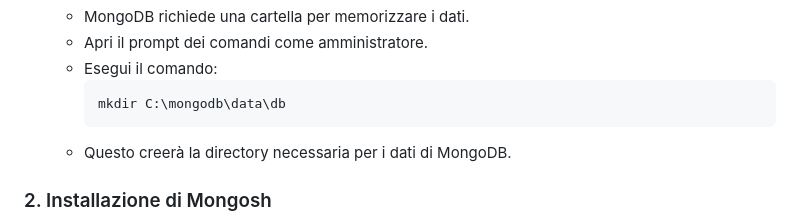
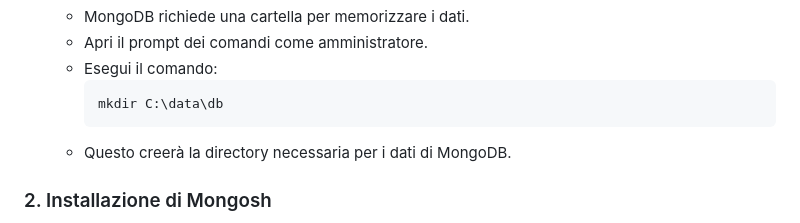
Before and after one commit to gianlucapironato/Materiale_TPS_5_2526, a Markdown page: slide_NoSQL_e_guida/guida_installazione_mongodb.md, the part around the change. Rendered like a GitHub page.

````diff
--- a/slide_NoSQL_e_guida/guida_installazione_mongodb.md
+++ b/slide_NoSQL_e_guida/guida_installazione_mongodb.md
@@ -27,7 +27,7 @@ Di seguito le istruzioni per installare MongoDB e la sua shell, Mongosh, su un s
     - Apri il prompt dei comandi come amministratore.
     - Esegui il comando:
       ```shell
-      mkdir C:\mongodb\data\db
+      mkdir C:\data\db
       ```
     - Questo creerà la directory necessaria per i dati di MongoDB.
 
````
